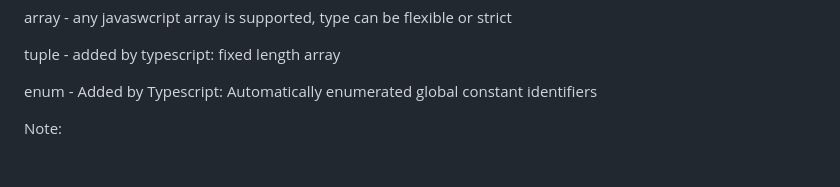
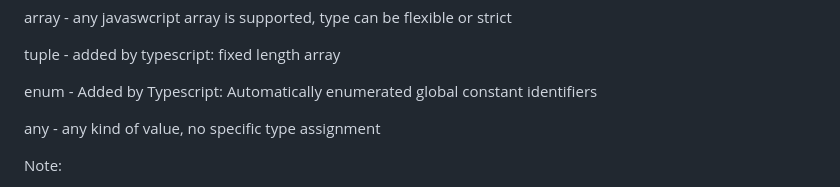
Before and after one commit to Maryam-bit/Learning-Typescript, a Markdown page: Learning-notes/README.md, the part around the change. Rendered like a GitHub page; blank space fills up the shorter version.

```diff
--- a/Learning-notes/README.md
+++ b/Learning-notes/README.md
@@ -46,6 +46,8 @@ array - any javaswcript array is supported, type can be flexible or strict
 tuple - added by typescript: fixed length array
 
 enum - Added by Typescript: Automatically enumerated global constant identifiers
+
+any - any kind of value, no specific type assignment
 
 
 Note:
```
